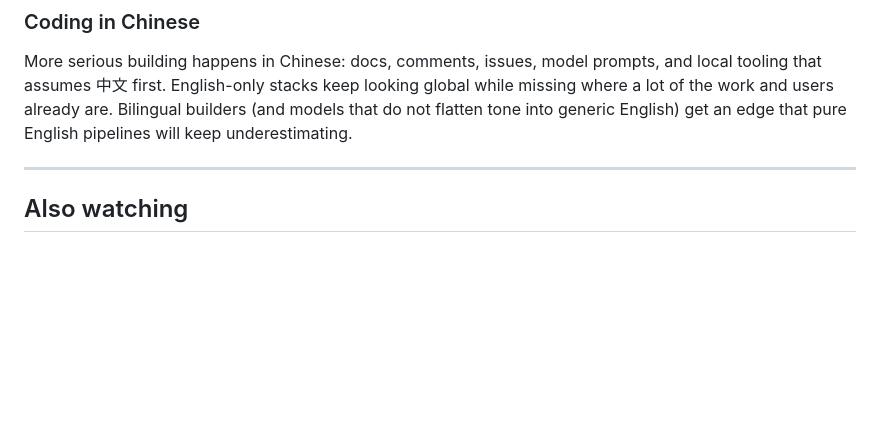
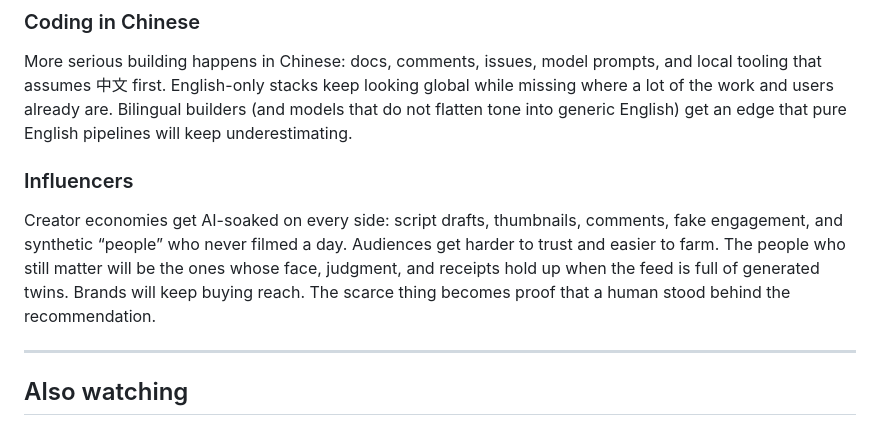
Before and after one commit to zhao-langxi/Stealth, a Markdown page: README.md, the part around the change. GitHub-like rendering; blank space fills up the shorter version.

Commit message:
文档：补 AI 预测条目：网红与创作者经济
生成内容、假互动与合成人设下，可信的真人推荐变得更稀缺。

```diff
--- a/README.md
+++ b/README.md
@@ -69,6 +69,10 @@ When institutions hire slower and middle work gets automated, more people try to
 
 More serious building happens in Chinese: docs, comments, issues, model prompts, and local tooling that assumes 中文 first. English-only stacks keep looking global while missing where a lot of the work and users already are. Bilingual builders (and models that do not flatten tone into generic English) get an edge that pure English pipelines will keep underestimating.
 
+### Influencers
+
+Creator economies get AI-soaked on every side: script drafts, thumbnails, comments, fake engagement, and synthetic “people” who never filmed a day. Audiences get harder to trust and easier to farm. The people who still matter will be the ones whose face, judgment, and receipts hold up when the feed is full of generated twins. Brands will keep buying reach. The scarce thing becomes proof that a human stood behind the recommendation.
+
 ---
 
 ## Also watching
```
